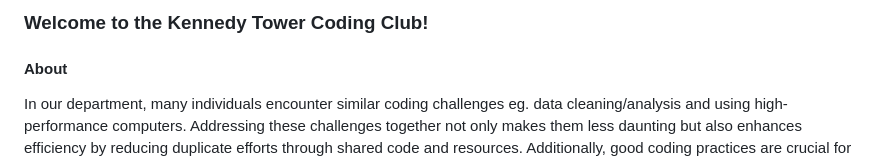
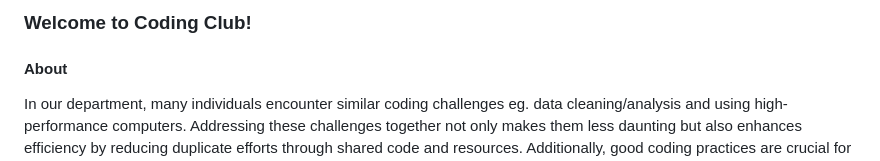
Before and after one commit to ccbs-stradl/coding_club, a Markdown page: README.md, the part around the change. Rendered like a GitHub page.

Commit message:
no longer in KT

```diff
--- a/README.md
+++ b/README.md
@@ -1,4 +1,4 @@
-### Welcome to the Kennedy Tower Coding Club!
+### Welcome to Coding Club!
 
 #### About
 In our department, many individuals encounter similar coding challenges eg. data cleaning/analysis and using high-performance computers. Addressing these challenges together not only makes them less daunting but also enhances efficiency by reducing duplicate efforts through shared code and resources. Additionally, good coding practices are crucial for reproducible science.
```
